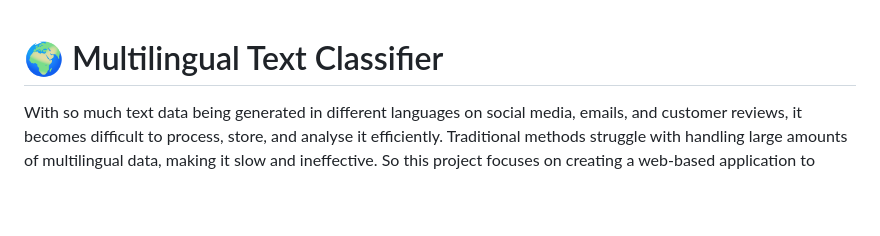
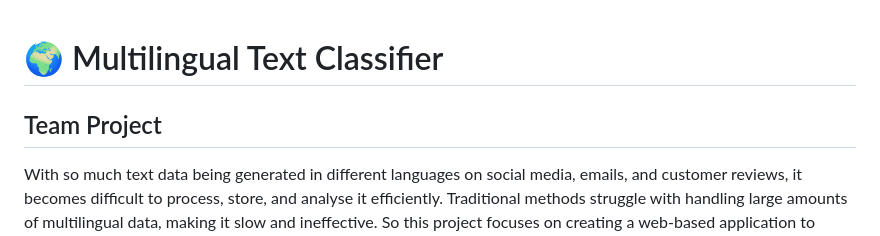
Before and after one commit to Deeksha0124/Multilingual-Text-Classifier-, a Markdown page: README.md, the part around the change. GitHub-like rendering; blank space fills up the shorter version.

```diff
--- a/README.md
+++ b/README.md
@@ -1,4 +1,5 @@
 # 🌍 Multilingual Text Classifier
+## Team Project
 
 With so much text data being generated in different languages on social media, emails, and customer reviews, it becomes difficult to process, store, and analyse it efficiently. Traditional methods struggle with handling large amounts of multilingual data, making it slow and ineffective. So this project focuses on creating a web-based application to analyze multilingual customer reviews with automatic language detection, translation, sentiment analysis, and category prediction.
 
```
